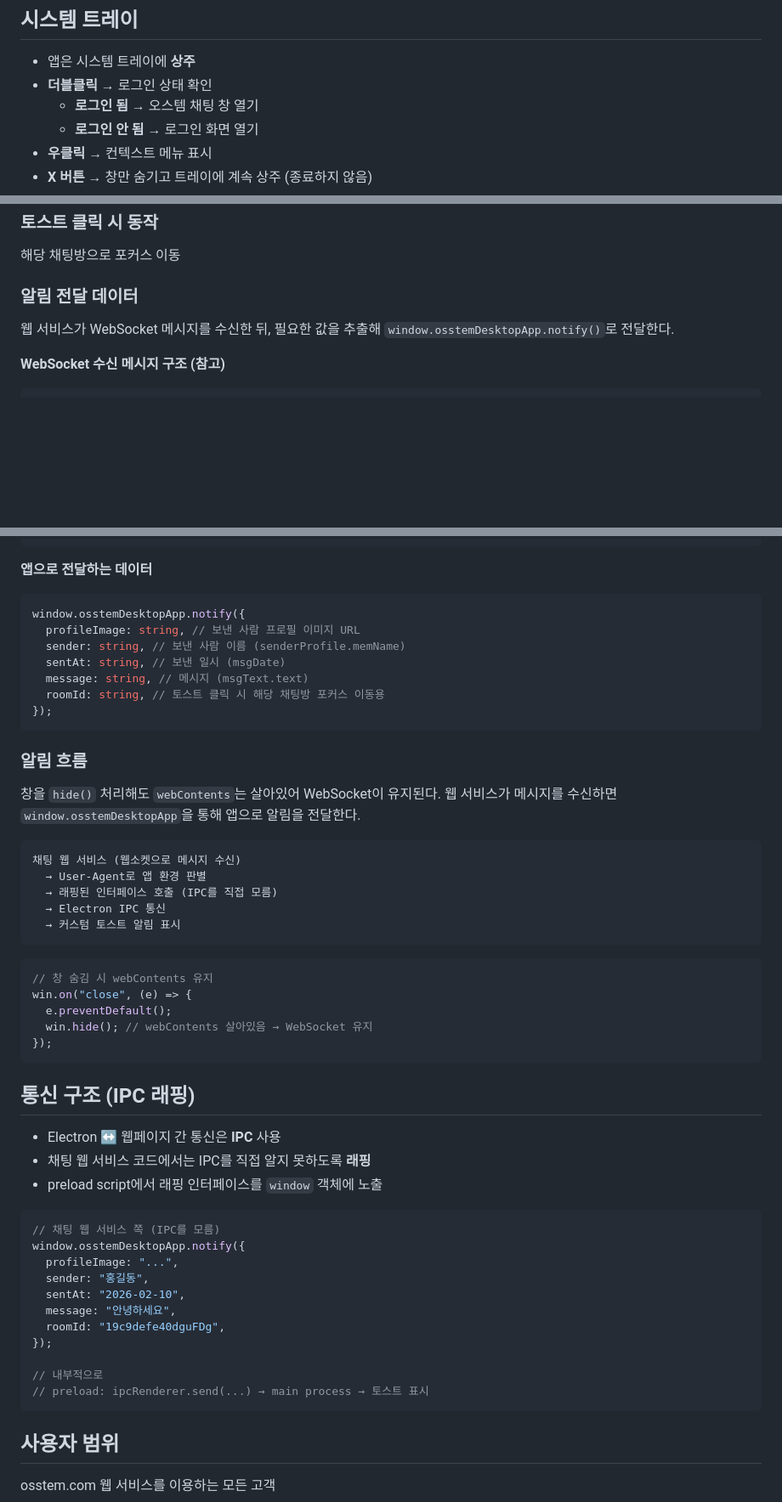
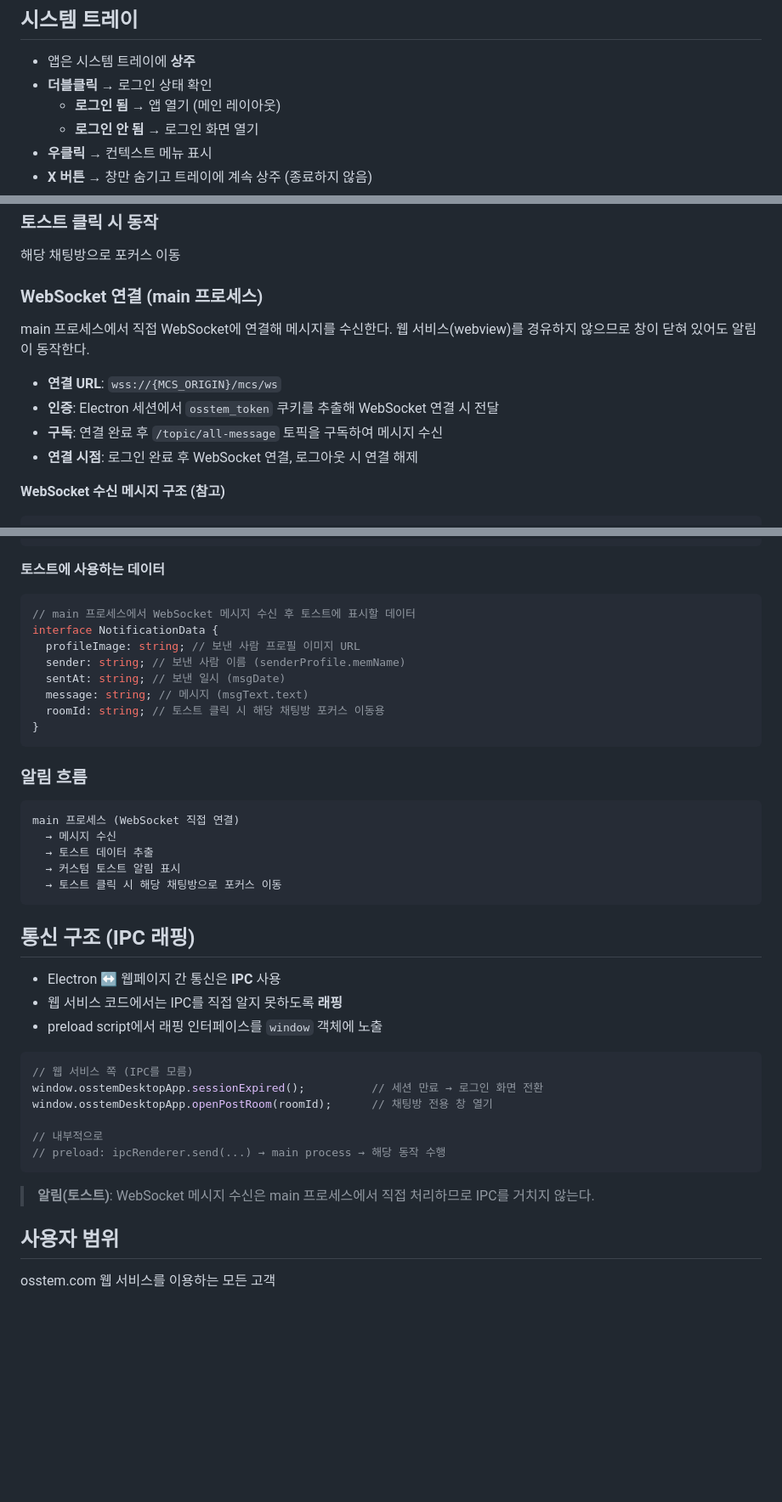
Before and after one commit to SungGyunKim/oss-app, a Markdown page: docs/plan.md, 3 parts joined by grey strips. Shown at 85% size. GitHub-like rendering; blank space fills up the shorter version.

````diff
--- a/docs/plan.md
+++ b/docs/plan.md
@@ -154,7 +217,7 @@ const isLoggedIn = [...denallCookies, ...osstemCookies].some(
 
 - 앱은 시스템 트레이에 **상주**
 - **더블클릭** → 로그인 상태 확인
-  - **로그인 됨** → 오스템 채팅 창 열기
+  - **로그인 됨** → 앱 열기 (메인 레이아웃)
   - **로그인 안 됨** → 로그인 화면 열기
 - **우클릭** → 컨텍스트 메뉴 표시
 - **X 버튼** → 창만 숨기고 트레이에 계속 상주 (종료하지 않음)
@@ -239,9 +305,14 @@ const win = new BrowserWindow({
 
 해당 채팅방으로 포커스 이동
 
-### 알림 전달 데이터
+### WebSocket 연결 (main 프로세스)
 
-웹 서비스가 WebSocket 메시지를 수신한 뒤, 필요한 값을 추출해 `window.osstemDesktopApp.notify()`로 전달한다.
+main 프로세스에서 직접 WebSocket에 연결해 메시지를 수신한다. 웹 서비스(webview)를 경유하지 않으므로 창이 닫혀 있어도 알림이 동작한다.
+
+- **연결 URL**: `wss://{MCS_ORIGIN}/mcs/ws`
+- **인증**: Electron 세션에서 `osstem_token` 쿠키를 추출해 WebSocket 연결 시 전달
+- **구독**: 연결 완료 후 `/topic/all-message` 토픽을 구독하여 메시지 수신
+- **연결 시점**: 로그인 완료 후 WebSocket 연결, 로그아웃 시 연결 해제
 
 **WebSocket 수신 메시지 구조 (참고)**
 
@@ -266,57 +337,45 @@ const win = new BrowserWindow({
 }
 ```
 
-**앱으로 전달하는 데이터**
+**토스트에 사용하는 데이터**
 
 ```ts
-window.osstemDesktopApp.notify({
-  profileImage: string, // 보낸 사람 프로필 이미지 URL
-  sender: string, // 보낸 사람 이름 (senderProfile.memName)
-  sentAt: string, // 보낸 일시 (msgDate)
-  message: string, // 메시지 (msgText.text)
-  roomId: string, // 토스트 클릭 시 해당 채팅방 포커스 이동용
-});
+// main 프로세스에서 WebSocket 메시지 수신 후 토스트에 표시할 데이터
+interface NotificationData {
+  profileImage: string; // 보낸 사람 프로필 이미지 URL
+  sender: string; // 보낸 사람 이름 (senderProfile.memName)
+  sentAt: string; // 보낸 일시 (msgDate)
+  message: string; // 메시지 (msgText.text)
+  roomId: string; // 토스트 클릭 시 해당 채팅방 포커스 이동용
+}
 ```
 
 ### 알림 흐름
 
-창을 `hide()` 처리해도 `webContents`는 살아있어 WebSocket이 유지된다. 웹 서비스가 메시지를 수신하면 `window.osstemDesktopApp`을 통해 앱으로 알림을 전달한다.
-
 ```
-채팅 웹 서비스 (웹소켓으로 메시지 수신)
-  → User-Agent로 앱 환경 판별
-  → 래핑된 인터페이스 호출 (IPC를 직접 모름)
-  → Electron IPC 통신
+main 프로세스 (WebSocket 직접 연결)
+  → 메시지 수신
+  → 토스트 데이터 추출
   → 커스텀 토스트 알림 표시
-```
-
-```ts
-// 창 숨김 시 webContents 유지
-win.on("close", (e) => {
-  e.preventDefault();
-  win.hide(); // webContents 살아있음 → WebSocket 유지
-});
+  → 토스트 클릭 시 해당 채팅방으로 포커스 이동
 ```
 
 ## 통신 구조 (IPC 래핑)
 
 - Electron ↔ 웹페이지 간 통신은 **IPC** 사용
-- 채팅 웹 서비스 코드에서는 IPC를 직접 알지 못하도록 **래핑**
+- 웹 서비스 코드에서는 IPC를 직접 알지 못하도록 **래핑**
 - preload script에서 래핑 인터페이스를 `window` 객체에 노출
 
 ```ts
-// 채팅 웹 서비스 쪽 (IPC를 모름)
-window.osstemDesktopApp.notify({
-  profileImage: "...",
-  sender: "홍길동",
-  sentAt: "2026-02-10",
-  message: "안녕하세요",
-  roomId: "19c9defe40dguFDg",
-});
+// 웹 서비스 쪽 (IPC를 모름)
+window.osstemDesktopApp.sessionExpired();          // 세션 만료 → 로그인 화면 전환
+window.osstemDesktopApp.openPostRoom(roomId);      // 채팅방 전용 창 열기
 
 // 내부적으로
-// preload: ipcRenderer.send(...) → main process → 토스트 표시
+// preload: ipcRenderer.send(...) → main process → 해당 동작 수행
 ```
+
+> **알림(토스트)**: WebSocket 메시지 수신은 main 프로세스에서 직접 처리하므로 IPC를 거치지 않는다.
 
 ## 사용자 범위
 
````
Also changed, not shown: other parts of docs/plan.md (+91 -33 lines).
